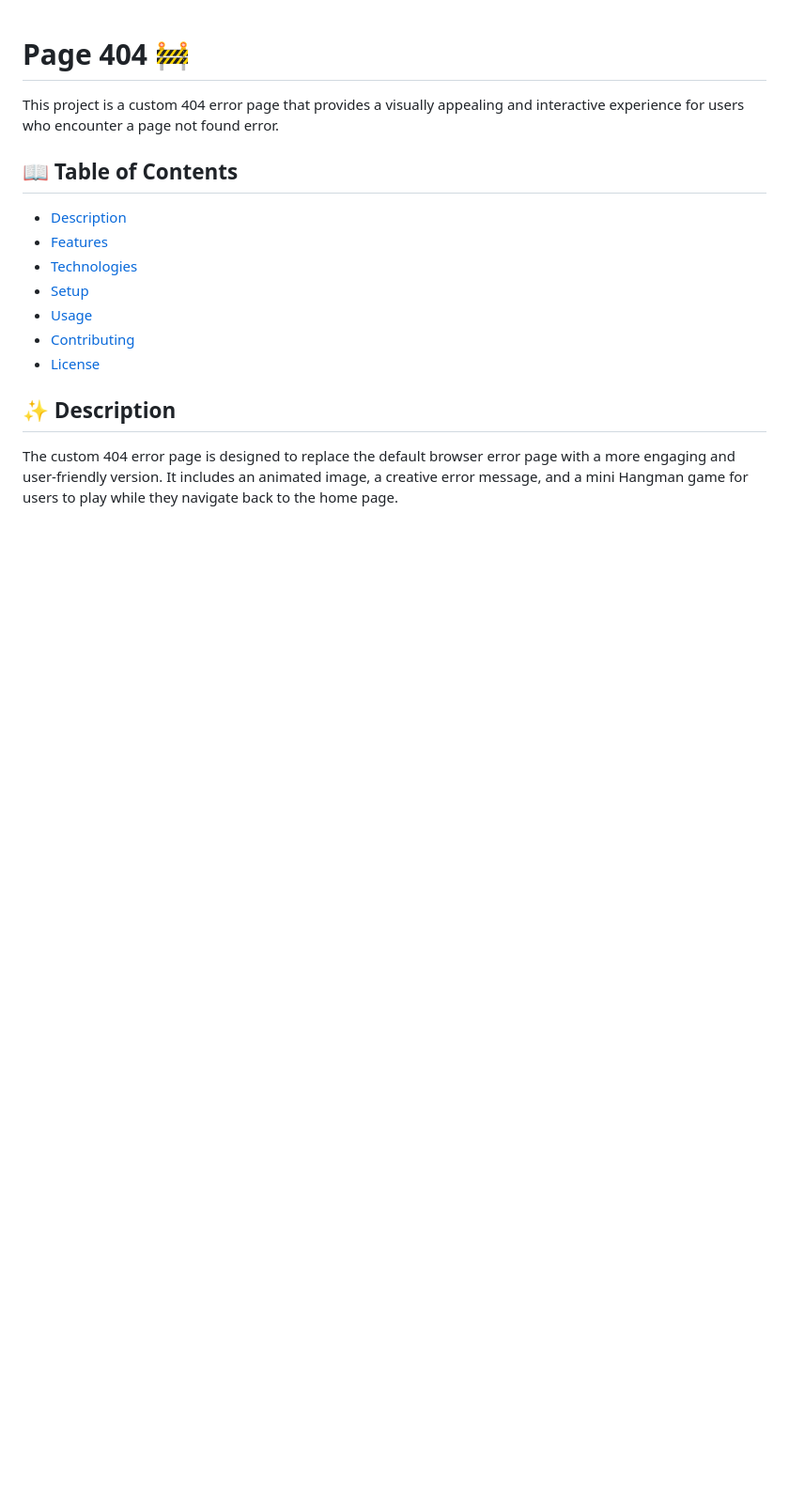
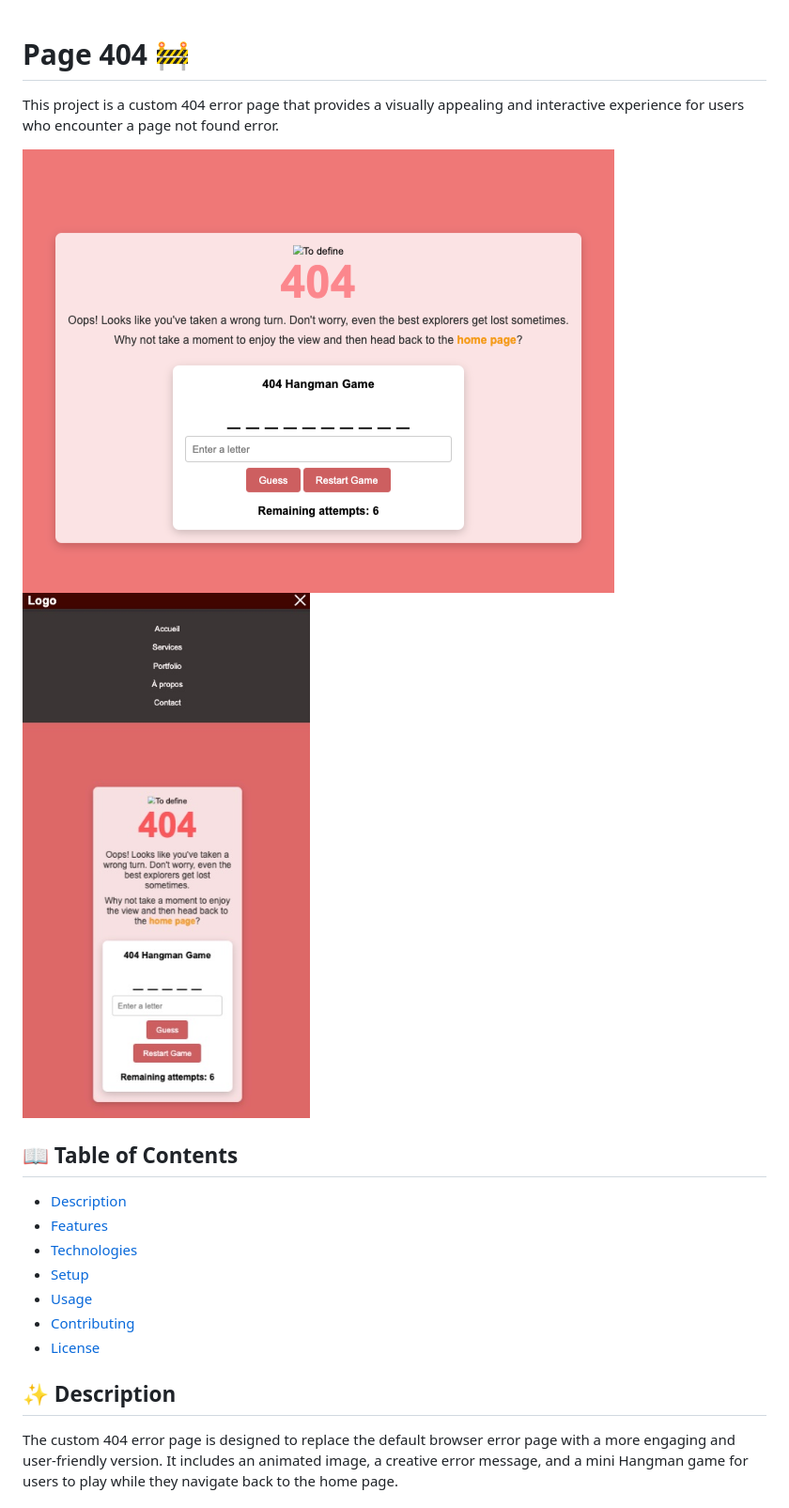
Before and after one commit to steeve0403/Learn-HTML-CSS, a Markdown page: 404/README.md, the part around the change. Shown: that part at 94% size. Drawn GitHub-style; pictures changed too: 404/screenshot.png (added), 404/screenshot2.jpg (added); blank space fills up the shorter version.

```diff
--- a/404/README.md
+++ b/404/README.md
@@ -1,6 +1,9 @@
 # Page 404 🚧
 
 This project is a custom 404 error page that provides a visually appealing and interactive experience for users who encounter a page not found error.
+
+![Demo 404 Preview](./screenshot.png)
+![Demo 404 Preview](./screenshot2.jpg)
 
 ## 📖 Table of Contents
 
```
Also changed, not shown: 1 other file.
